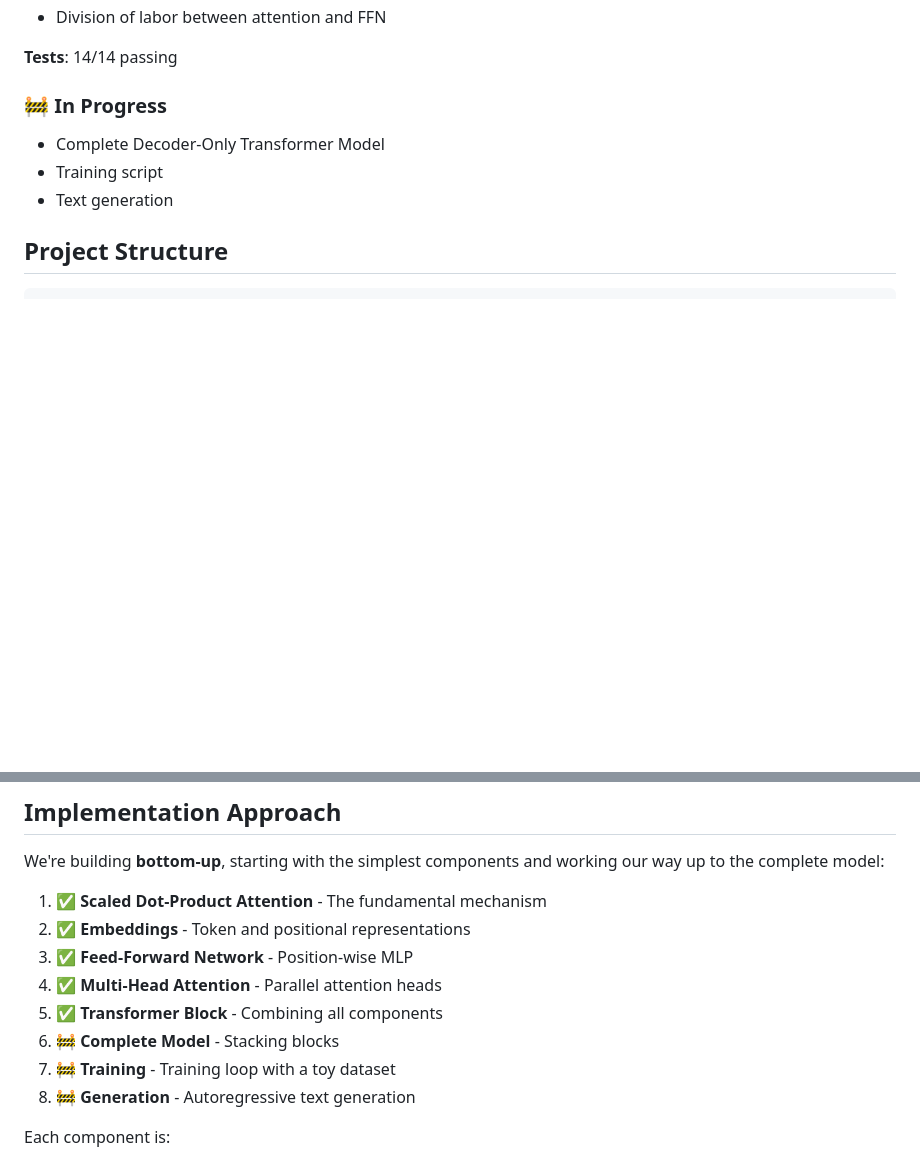
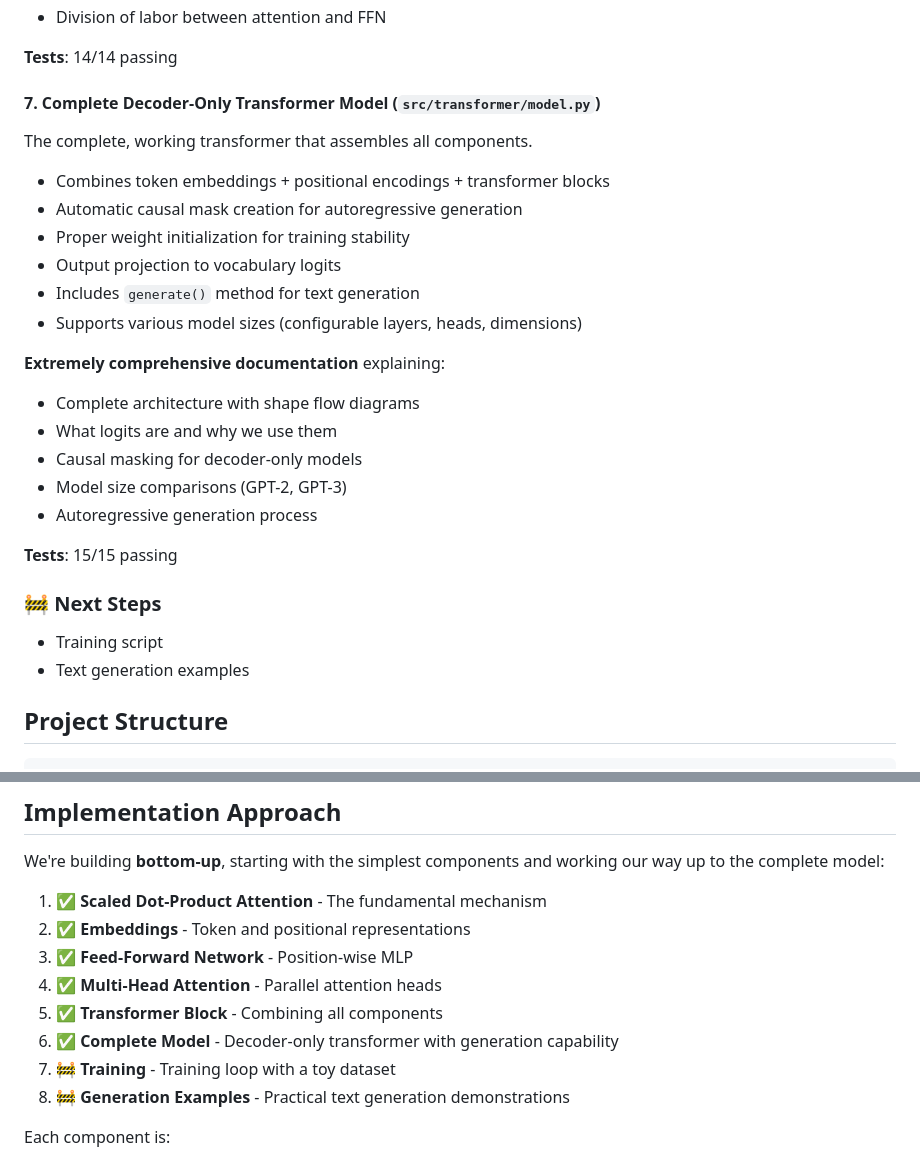
Before and after one commit to zhubert/transformer, a Markdown page: README.md, 2 parts joined by grey strips. Drawn GitHub-style; blank space fills up the shorter version.

Commit message:
Update README with completed transformer model
Mark the complete decoder-only transformer as completed:
- Added comprehensive description of model component
- Listed all features (causal masking, generation, weight init)
- Documented what's explained in the implementation
- Updated implementation status (15/15 tests passing)
- Moved from "In Progress" to "Completed Components"

All core transformer components are now complete!

🤖 Generated with [Claude Code](https://claude.com/claude-code)

Co-Authored-By: Claude <noreply@anthropic.com>

```diff
--- a/README.md
+++ b/README.md
@@ -104,11 +104,29 @@ The fundamental building block that gets stacked to create the full transformer.
 
 **Tests**: 14/14 passing
 
-### 🚧 In Progress
+#### 7. Complete Decoder-Only Transformer Model (`src/transformer/model.py`)
+The complete, working transformer that assembles all components.
 
-- Complete Decoder-Only Transformer Model
+- Combines token embeddings + positional encodings + transformer blocks
+- Automatic causal mask creation for autoregressive generation
+- Proper weight initialization for training stability
+- Output projection to vocabulary logits
+- Includes `generate()` method for text generation
+- Supports various model sizes (configurable layers, heads, dimensions)
+
+**Extremely comprehensive documentation** explaining:
+- Complete architecture with shape flow diagrams
+- What logits are and why we use them
+- Causal masking for decoder-only models
+- Model size comparisons (GPT-2, GPT-3)
+- Autoregressive generation process
+
+**Tests**: 15/15 passing
+
+### 🚧 Next Steps
+
 - Training script
-- Text generation
+- Text generation examples
 
 ## Project Structure
 
@@ -187,9 +205,9 @@ We're building **bottom-up**, starting with the simplest components and working
 3. ✅ **Feed-Forward Network** - Position-wise MLP
 4. ✅ **Multi-Head Attention** - Parallel attention heads
 5. ✅ **Transformer Block** - Combining all components
-6. 🚧 **Complete Model** - Stacking blocks
+6. ✅ **Complete Model** - Decoder-only transformer with generation capability
 7. 🚧 **Training** - Training loop with a toy dataset
-8. 🚧 **Generation** - Autoregressive text generation
+8. 🚧 **Generation Examples** - Practical text generation demonstrations
 
 Each component is:
 - Fully implemented from scratch (no pre-built transformer modules)
```
